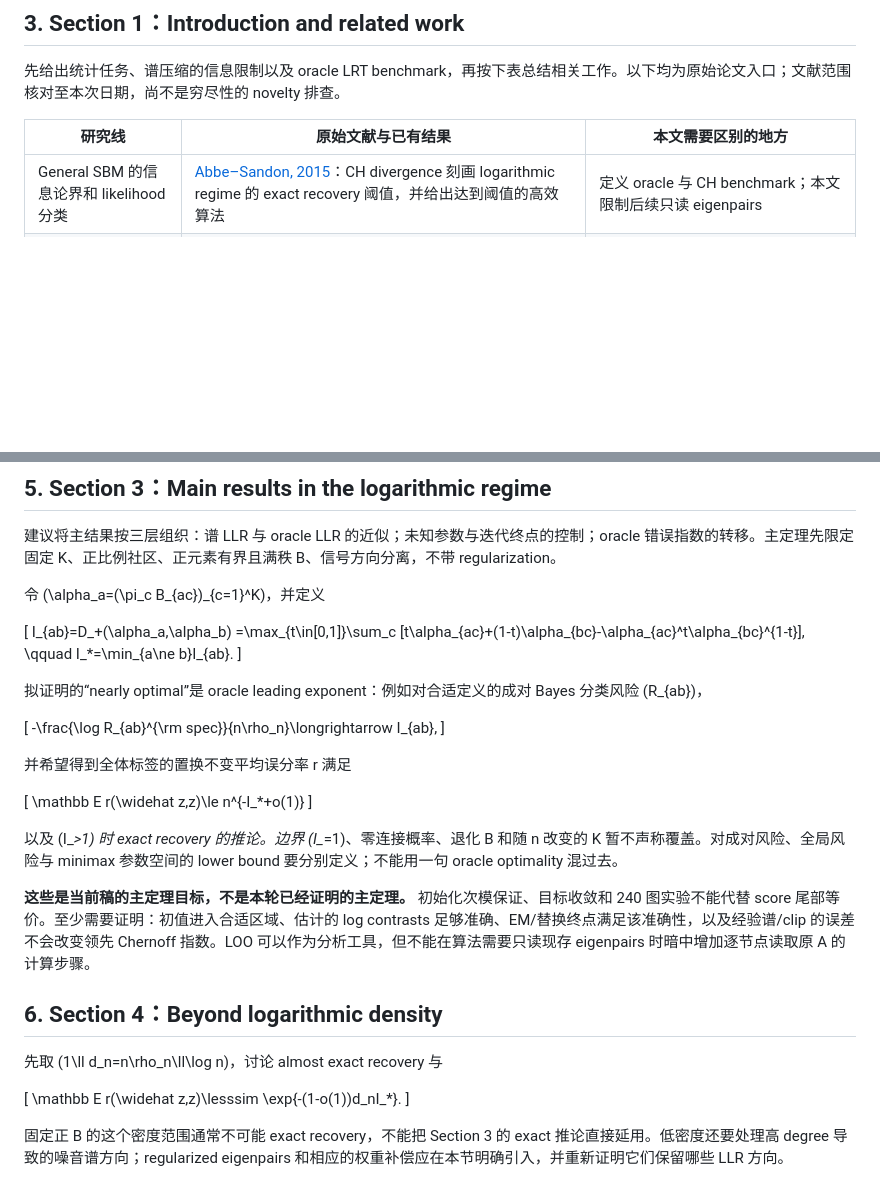
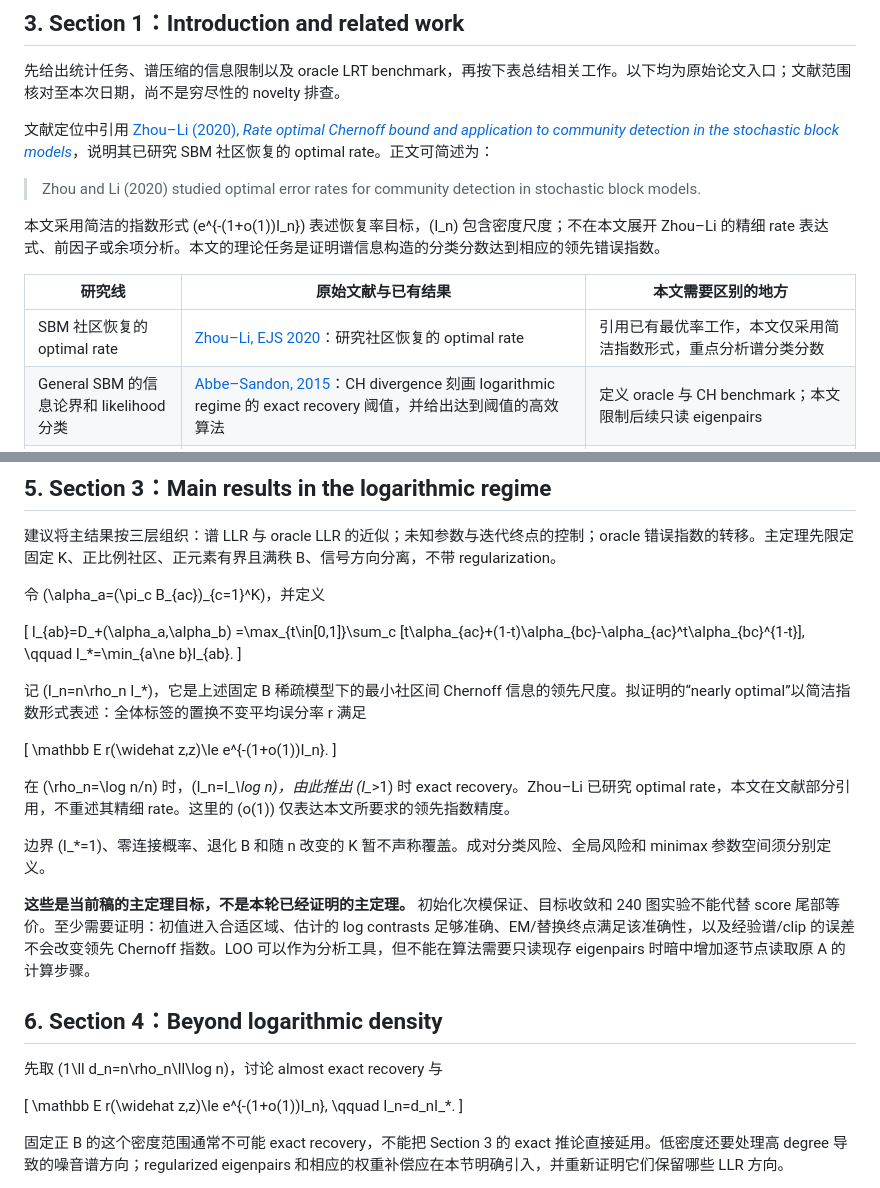
Before and after one commit to zhixin0825/spectral-lrt, a Markdown page: paper/current/PAPER_POSITION_AND_OUTLINE_20261009.md, 2 parts joined by grey strips. Drawn GitHub-style; blank space fills up the shorter version.

Commit message:
Cite Zhou–Li optimal-rate work and keep rate targets in exponential form

```diff
--- a/paper/current/PAPER_POSITION_AND_OUTLINE_20261009.md
+++ b/paper/current/PAPER_POSITION_AND_OUTLINE_20261009.md
@@ -48,8 +48,15 @@ P=\mathbb E[A\mid z]
 
 先给出统计任务、谱压缩的信息限制以及 oracle LRT benchmark，再按下表总结相关工作。以下均为原始论文入口；文献范围核对至本次日期，尚不是穷尽性的 novelty 排查。
 
+文献定位中引用 [Zhou–Li (2020), *Rate optimal Chernoff bound and application to community detection in the stochastic block models*](https://doi.org/10.1214/20-EJS1686)，说明其已研究 SBM 社区恢复的 optimal rate。正文可简述为：
+
+> Zhou and Li (2020) studied optimal error rates for community detection in stochastic block models.
+
+本文采用简洁的指数形式 \(e^{-(1+o(1))I_n}\) 表述恢复率目标，\(I_n\) 包含密度尺度；不在本文展开 Zhou–Li 的精细 rate 表达式、前因子或余项分析。本文的理论任务是证明谱信息构造的分类分数达到相应的领先错误指数。
+
 | 研究线 | 原始文献与已有结果 | 本文需要区别的地方 |
 |---|---|---|
+| SBM 社区恢复的 optimal rate | [Zhou–Li, EJS 2020](https://doi.org/10.1214/20-EJS1686)：研究社区恢复的 optimal rate | 引用已有最优率工作，本文仅采用简洁指数形式，重点分析谱分类分数 |
 | General SBM 的信息论界和 likelihood 分类 | [Abbe–Sandon, 2015](https://arxiv.org/abs/1503.00609)：CH divergence 刻画 logarithmic regime 的 exact recovery 阈值，并给出达到阈值的高效算法 | 定义 oracle 与 CH benchmark；本文限制后续只读 eigenpairs |
 | 谱方法本身的最优性 | [Abbe–Fan–Wang–Zhong, AoS 2020](https://arxiv.org/pdf/1709.09565)，Theorem 3.2：二等大对称社区、logarithmic density，未 trimming/cleaning 的第二特征向量符号法达到最优阈值及误分指数 | 该特例不是新的；本文应解释 general block matrix 的 LLR contrasts |
 | 谱初始化后 likelihood refinement | [Gao–Ma–Zhang–Zhou, JMLR 2017](https://www.jmlr.org/papers/volume18/16-245/16-245.pdf)：弱一致初始化后用局部 penalized likelihood 达到最优误分率 | 其 refinement 使用原始 A；本文的后续分数必须由保存的谱信息计算 |
@@ -149,19 +156,15 @@ I_{ab}=D_+(\alpha_a,\alpha_b)
 \qquad I_*=\min_{a\ne b}I_{ab}.
 \]
 
-拟证明的“nearly optimal”是 oracle leading exponent：例如对合适定义的成对 Bayes 分类风险 \(R_{ab}\)，
+记 \(I_n=n\rho_n I_*\)，它是上述固定 B 稀疏模型下的最小社区间 Chernoff 信息的领先尺度。拟证明的“nearly optimal”以简洁指数形式表述：全体标签的置换不变平均误分率 r 满足
 
 \[
--\frac{\log R_{ab}^{\rm spec}}{n\rho_n}\longrightarrow I_{ab},
+\mathbb E r(\widehat z,z)\le e^{-(1+o(1))I_n}.
 \]
 
-并希望得到全体标签的置换不变平均误分率 r 满足
+在 \(\rho_n=\log n/n\) 时，\(I_n=I_*\log n\)，由此推出 \(I_*>1\) 时 exact recovery。Zhou–Li 已研究 optimal rate，本文在文献部分引用，不重述其精细 rate。这里的 \(o(1)\) 仅表达本文所要求的领先指数精度。
 
-\[
-\mathbb E r(\widehat z,z)\le n^{-I_*+o(1)}
-\]
-
-以及 \(I_*>1\) 时 exact recovery 的推论。边界 \(I_*=1\)、零连接概率、退化 B 和随 n 改变的 K 暂不声称覆盖。对成对风险、全局风险与 minimax 参数空间的 lower bound 要分别定义；不能用一句 oracle optimality 混过去。
+边界 \(I_*=1\)、零连接概率、退化 B 和随 n 改变的 K 暂不声称覆盖。成对分类风险、全局风险和 minimax 参数空间须分别定义。
 
 **这些是当前稿的主定理目标，不是本轮已经证明的主定理。** 初始化次模保证、目标收敛和 240 图实验不能代替 score 尾部等价。至少需要证明：初值进入合适区域、估计的 log contrasts 足够准确、EM/替换终点满足该准确性，以及经验谱/clip 的误差不会改变领先 Chernoff 指数。LOO 可以作为分析工具，但不能在算法需要只读现存 eigenpairs 时暗中增加逐节点读取原 A 的计算步骤。
 
@@ -170,8 +173,8 @@ I_{ab}=D_+(\alpha_a,\alpha_b)
 先取 \(1\ll d_n=n\rho_n\ll\log n\)，讨论 almost exact recovery 与
 
 \[
-\mathbb E r(\widehat z,z)\lesssim
-\exp\{-(1-o(1))d_nI_*\}.
+\mathbb E r(\widehat z,z)\le e^{-(1+o(1))I_n},
+\qquad I_n=d_nI_*.
 \]
 
 固定正 B 的这个密度范围通常不可能 exact recovery，不能把 Section 3 的 exact 推论直接延用。低密度还要处理高 degree 导致的噪音谱方向；regularized eigenpairs 和相应的权重补偿应在本节明确引入，并重新证明它们保留哪些 LLR 方向。
```
